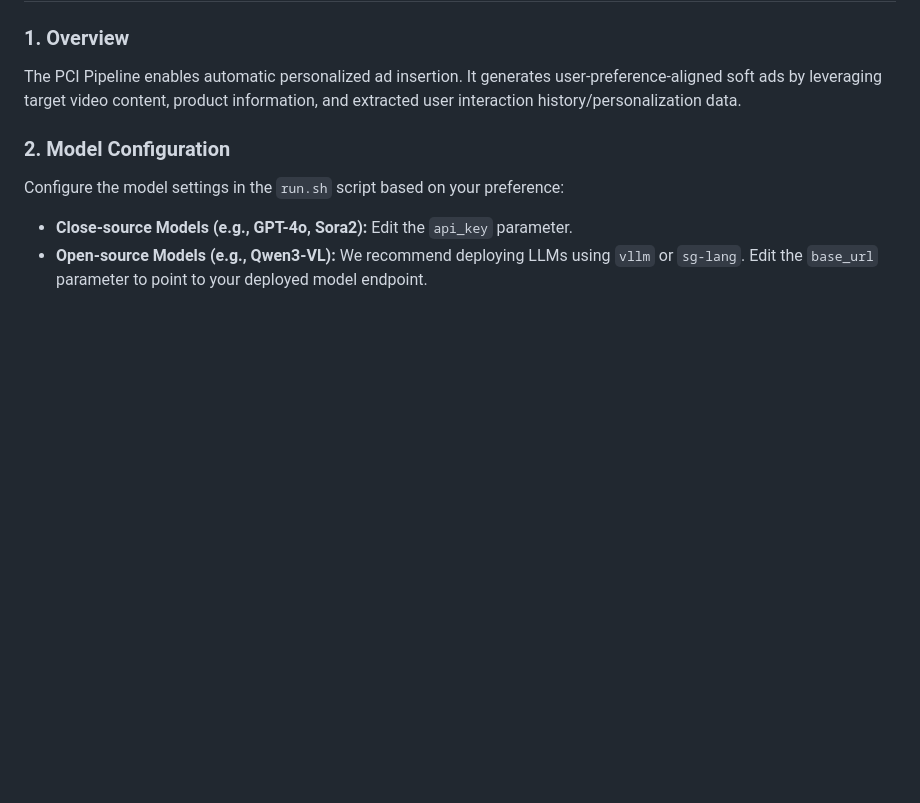
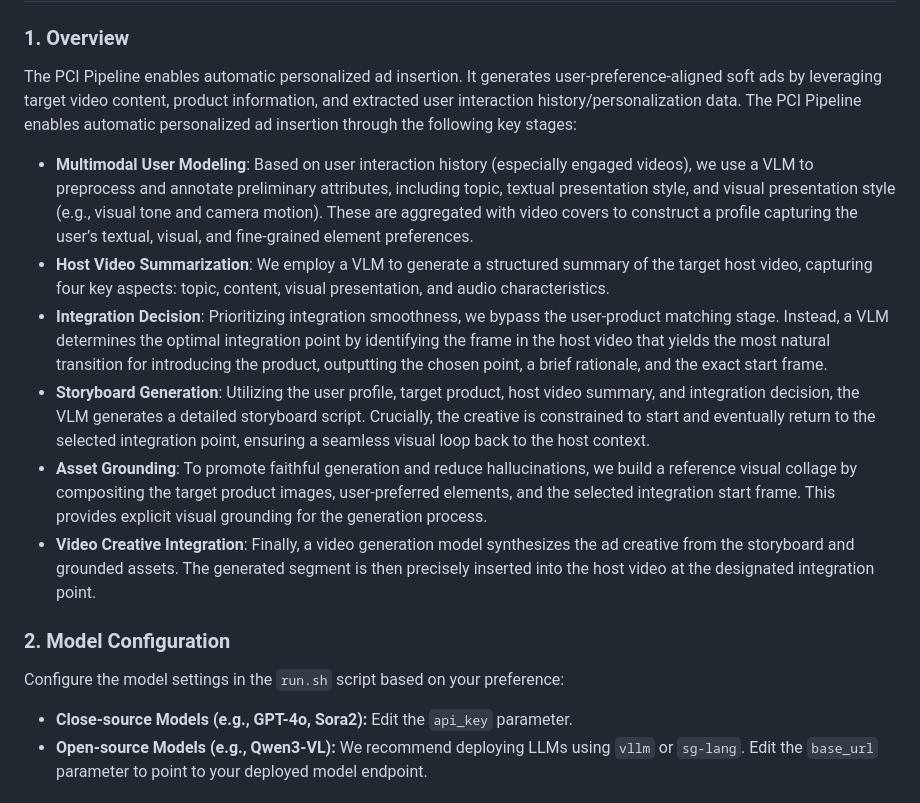
Before and after one commit to RuoxuanXia/NextAds, a Markdown page: README.md, the part around the change. Rendered like a GitHub page; blank space fills up the shorter version.

```diff
--- a/README.md
+++ b/README.md
@@ -126,6 +126,13 @@ Generated inside `ad_runs/user_{uid}/{product_name}/`:
 
 ### 1. Overview
 The PCI Pipeline enables automatic personalized ad insertion. It generates user-preference-aligned soft ads by leveraging target video content, product information, and extracted user interaction history/personalization data.
+The PCI Pipeline enables automatic personalized ad insertion through the following key stages:
+* **Multimodal User Modeling**: Based on user interaction history (especially engaged videos), we use a VLM to preprocess and annotate preliminary attributes, including topic, textual presentation style, and visual presentation style (e.g., visual tone and camera motion). These are aggregated with video covers to construct a profile capturing the user’s textual, visual, and fine-grained element preferences.
+* **Host Video Summarization**: We employ a VLM to generate a structured summary of the target host video, capturing four key aspects: topic, content, visual presentation, and audio characteristics.
+* **Integration Decision**: Prioritizing integration smoothness, we bypass the user-product matching stage. Instead, a VLM determines the optimal integration point by identifying the frame in the host video that yields the most natural transition for introducing the product, outputting the chosen point, a brief rationale, and the exact start frame.
+* **Storyboard Generation**: Utilizing the user profile, target product, host video summary, and integration decision, the VLM generates a detailed storyboard script. Crucially, the creative is constrained to start and eventually return to the selected integration point, ensuring a seamless visual loop back to the host context.
+* **Asset Grounding**: To promote faithful generation and reduce hallucinations, we build a reference visual collage by compositing the target product images, user-preferred elements, and the selected integration start frame. This provides explicit visual grounding for the generation process.
+* **Video Creative Integration**: Finally, a video generation model synthesizes the ad creative from the storyboard and grounded assets. The generated segment is then precisely inserted into the host video at the designated integration point.
 
 ### 2. Model Configuration
 Configure the model settings in the `run.sh` script based on your preference:
```
